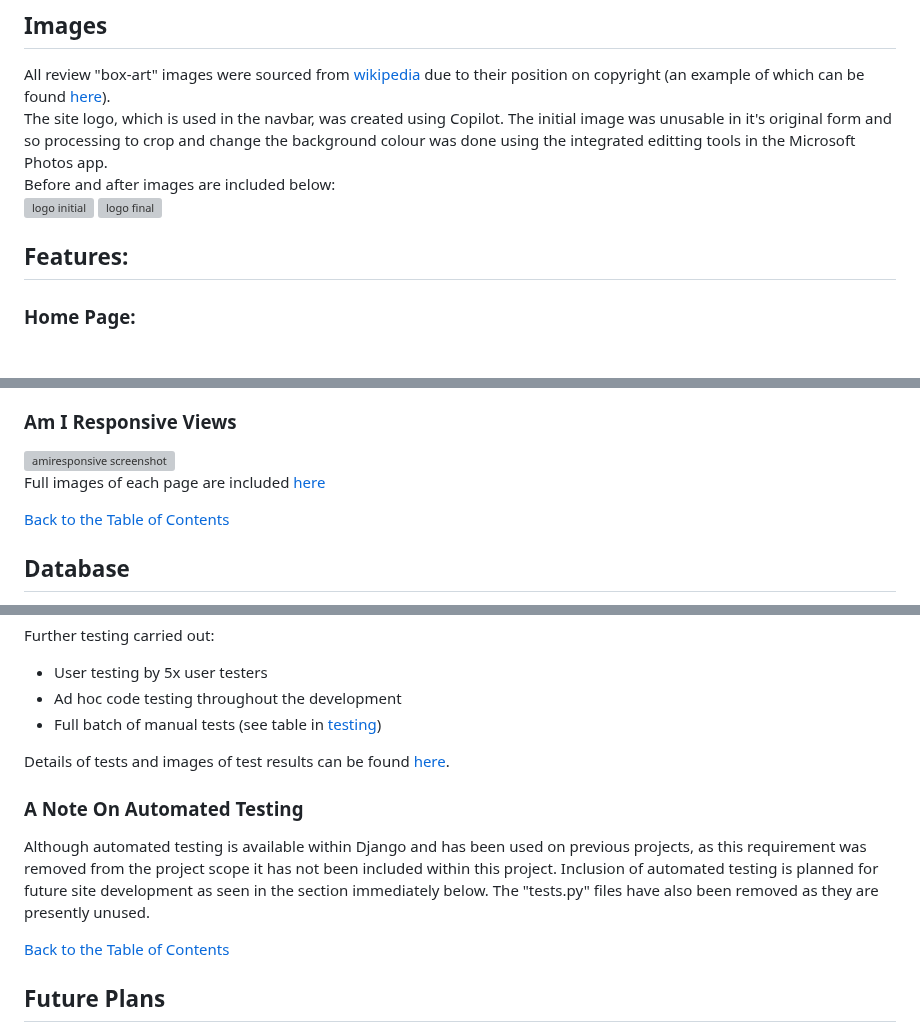
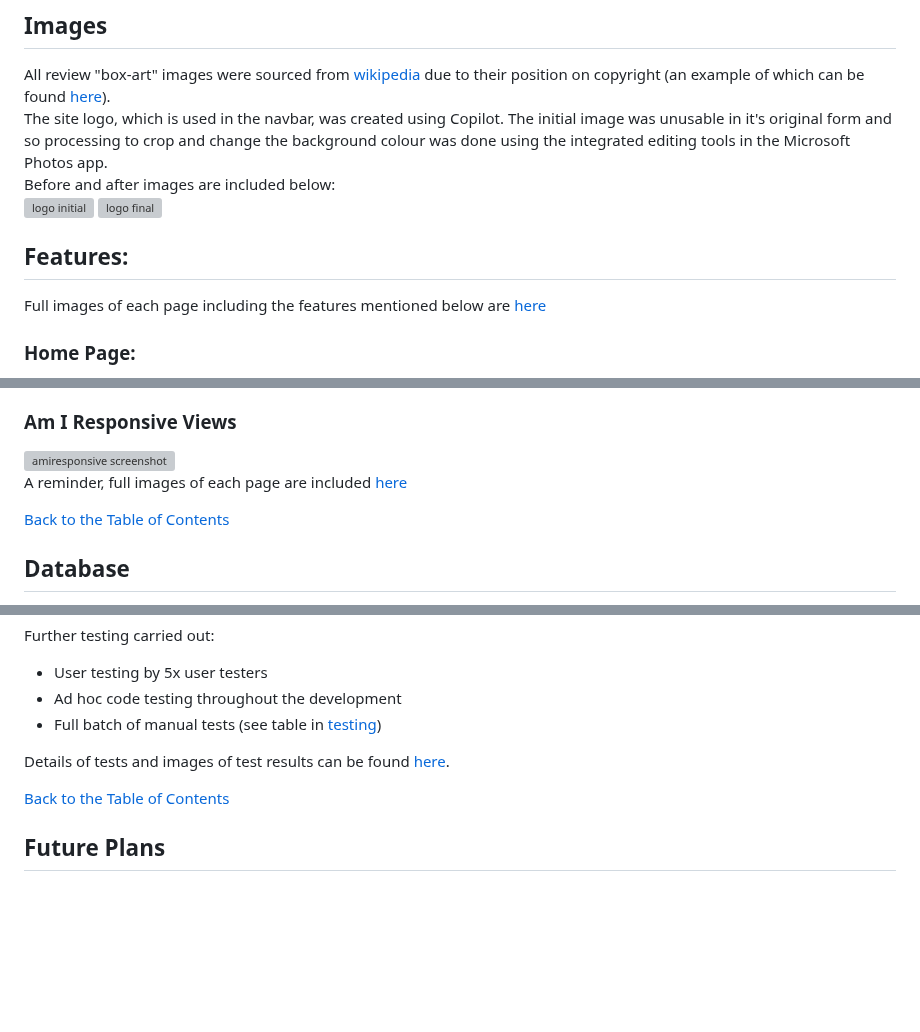
Before and after one commit to CharlesTack/AllCoopedUp, a Markdown page: README.md, 3 parts joined by grey strips. GitHub-like rendering; blank space fills up the shorter version; grey boxes are pictures that could not be loaded.

Commit message:
final readme update - delete note on auto testing, fix typo, update text and link position for feature images

```diff
--- a/README.md
+++ b/README.md
@@ -109,12 +109,14 @@ Filters were applied to limit options to those tagged as "Futuristic" and "Human
 ## Images
 
 All review "box-art" images were sourced from [wikipedia](https://www.wikipedia.org/) due to their position on copyright (an example of which can be found [here](https://en.wikipedia.org/wiki/File:Minecraft_2024_cover_art.png)).
-The site logo, which is used in the navbar, was created using Copilot.  The initial image was unusable in it's original form and so processing to crop and change the background colour was done using the integrated editting tools in the Microsoft Photos app.
+The site logo, which is used in the navbar, was created using Copilot.  The initial image was unusable in it's original form and so processing to crop and change the background colour was done using the integrated editing tools in the Microsoft Photos app.
 Before and after images are included below:
 ![logo initial](static/readme/images/copilotlogo1small.jpg)
 ![logo final](static/readme/images/copilotlogocroppedwhite.jpg)
 
 ## Features:
+
+Full images of each page including the features mentioned below are [here](static/readme/documents/siteimages.md)
 
 ### Home Page:
 The home page is the index of all of the reviews on the site.  It comprises 6 review cards per page which are vertically stacked on mobile devices and 3x2 on tablet sized screens and larger.  It features a navbar, a search/filters section, the main review card section, and a footer.  Via the use of a base.html file, the navbar and footer are visible from each subsequent page.
@@ -154,7 +156,7 @@ A Django admin panel is included for superusers to manage users, reviews, commen
 
 ### Am I Responsive Views
 ![amiresponsive screenshot](static/readme/images/siteimages/amiresponsive.jpg)
-Full images of each page are included [here](static/readme/documents/siteimages.md)
+A reminder, full images of each page are included [here](static/readme/documents/siteimages.md)
 
 [Back to the Table of Contents](https://github.com/CharlesTack/AllCoopedUp/blob/main/README.md#table-of-contents)
 
@@ -299,9 +301,6 @@ Further testing carried out:
 
 Details of tests and images of test results can be found [here](static/readme/documents/testing.md).
 
-### A Note On Automated Testing
-Although automated testing is available within Django and has been used on previous projects, as this requirement was removed from the project scope it has not been included within this project.  Inclusion of automated testing is planned for future site development as seen in the section immediately below.  The "tests.py" files have also been removed as they are presently unused.
-
 [Back to the Table of Contents](https://github.com/CharlesTack/AllCoopedUp/blob/main/README.md#table-of-contents)
 
 ## Future Plans
```
